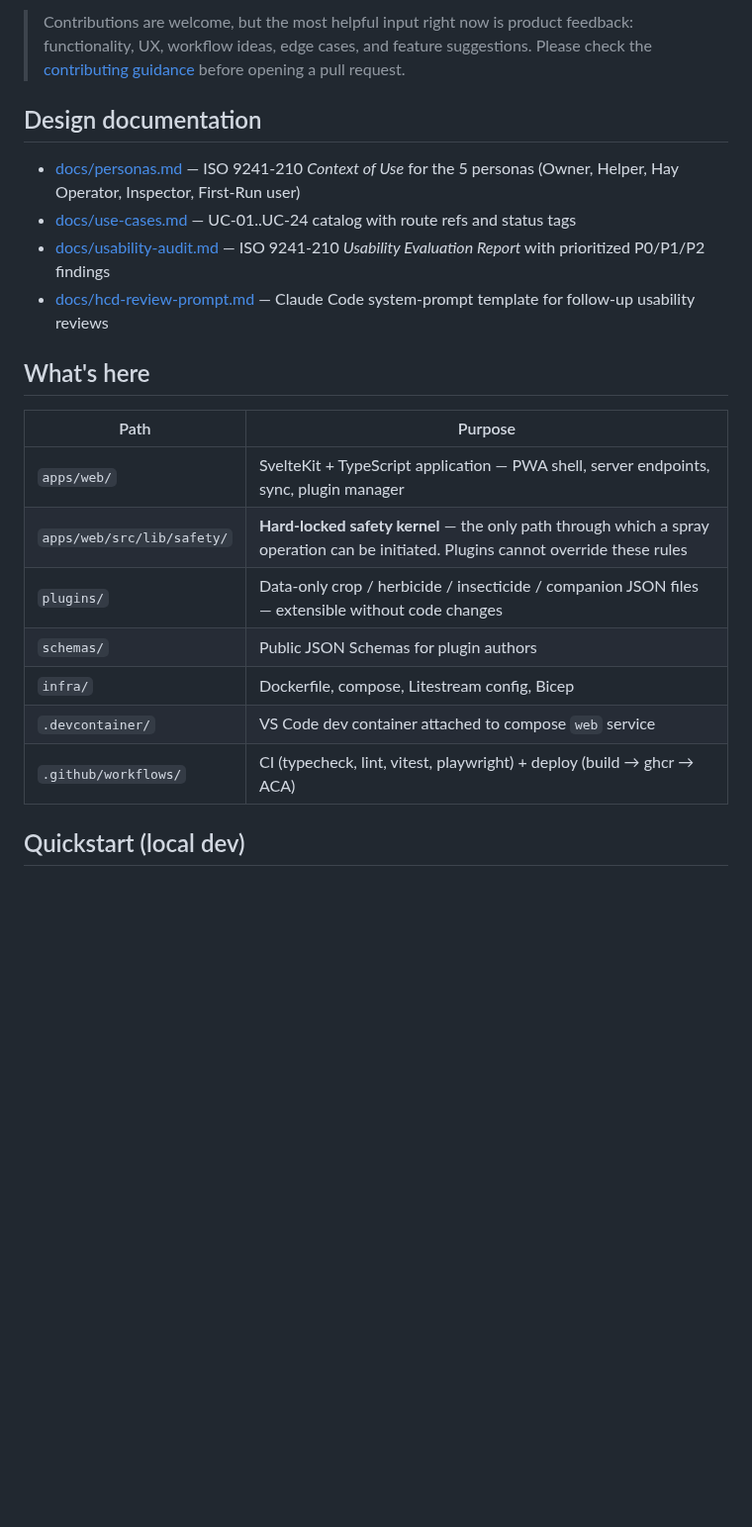
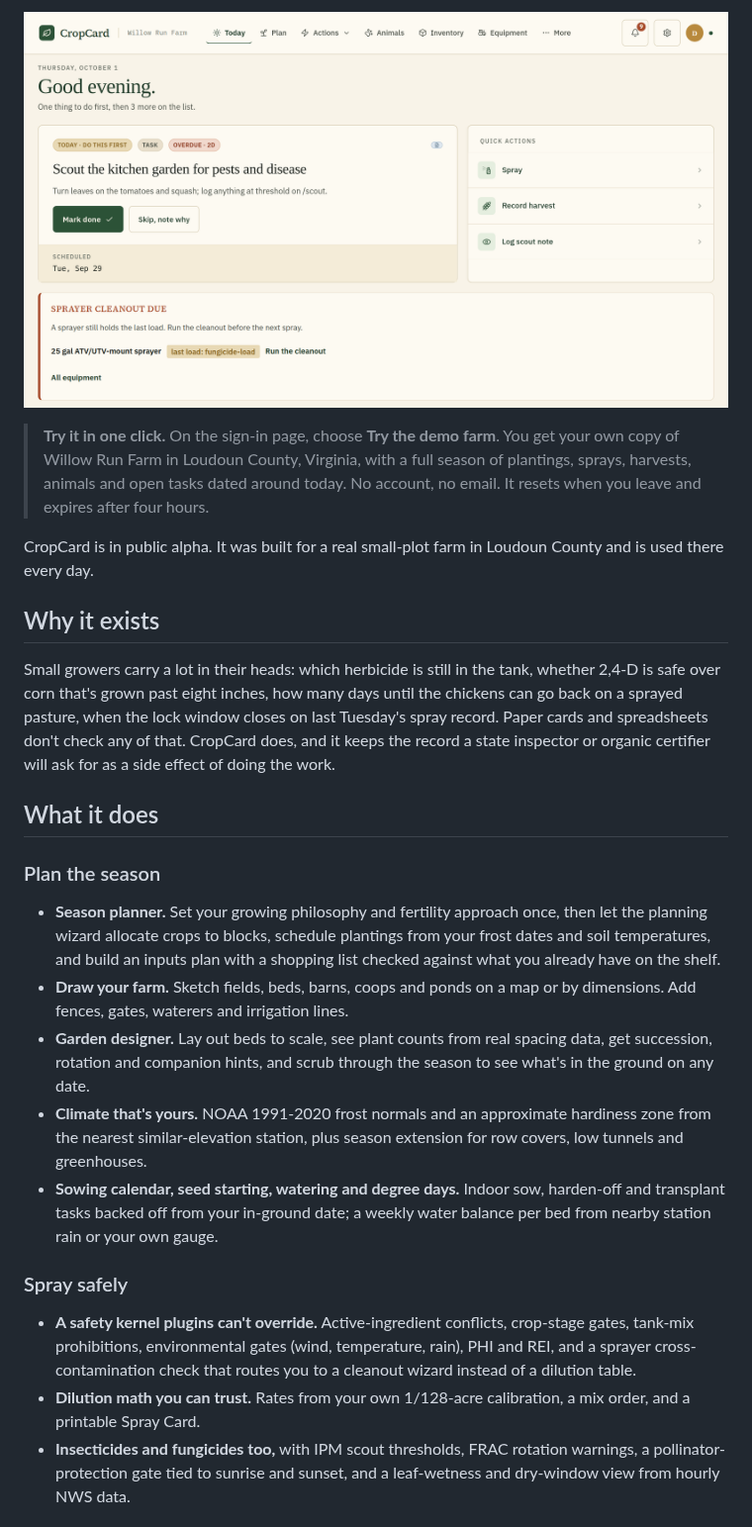
Before and after one commit to mrpeanut01/crop-card, a Markdown page: README.md, the part around one of its changes. Shown at 99% size. GitHub-like rendering; pictures changed too: docs/screenshots/today.png (added); blank space fills up the shorter version.

```diff
--- a/README.md
+++ b/README.md
@@ -8,23 +8,27 @@ Offline-first PWA replacing the paper Field Card for small-plot row crop herbici
 
-> Contributions are welcome, but the most helpful input right now is product feedback: functionality, UX, workflow ideas, edge cases, and feature suggestions. Please check the [contributing guidance](./CONTRIBUTING.md) before opening a pull request.
+[![The Today view on the Willow Run demo farm: the first task to do, quick actions, and a sprayer cleanout alert](./docs/screenshots/today.png)](https://app.cropcard.io)
 
-## Design documentation
+> **Try it in one click.** On the sign-in page, choose **Try the demo farm**. You get your own copy of Willow Run Farm in Loudoun County, Virginia, with a full season of plantings, sprays, harvests, animals and open tasks dated around today. No account, no email. It resets when you leave and expires after four hours.
 
-- [docs/personas.md](./docs/personas.md) — ISO 9241-210 *Context of Use* for the 5 personas (Owner, Helper, Hay Operator, Inspector, First-Run user)
-- [docs/use-cases.md](./docs/use-cases.md) — UC-01..UC-24 catalog with route refs and status tags
-- [docs/usability-audit.md](./docs/usability-audit.md) — ISO 9241-210 *Usability Evaluation Report* with prioritized P0/P1/P2 findings
-- [docs/hcd-review-prompt.md](./docs/hcd-review-prompt.md) — Claude Code system-prompt template for follow-up usability reviews
+CropCard is in public alpha. It was built for a real small-plot farm in Loudoun County and is used there every day.
 
-## What's here
+## Why it exists
 
-| Path | Purpose |
-|------|---------|
-| `apps/web/` | SvelteKit + TypeScript application — PWA shell, server endpoints, sync, plugin manager |
-| `apps/web/src/lib/safety/` | **Hard-locked safety kernel** — the only path through which a spray operation can be initiated. Plugins cannot override these rules |
-| `plugins/` | Data-only crop / herbicide / insecticide / companion JSON files — extensible without code changes |
-| `schemas/` | Public JSON Schemas for plugin authors |
-| `infra/` | Dockerfile, compose, Litestream config, Bicep |
-| `.devcontainer/` | VS Code dev container attached to compose `web` service |
-| `.github/workflows/` | CI (typecheck, lint, vitest, playwright) + deploy (build → ghcr → ACA) |
+Small growers carry a lot in their heads: which herbicide is still in the tank, whether 2,4-D is safe over corn that's grown past eight inches, how many days until the chickens can go back on a sprayed pasture, when the lock window closes on last Tuesday's spray record. Paper cards and spreadsheets don't check any of that. CropCard does, and it keeps the record a state inspector or organic certifier will ask for as a side effect of doing the work.
 
-## Quickstart (local dev)
+## What it does
+
+### Plan the season
+
+- **Season planner.** Set your growing philosophy and fertility approach once, then let the planning wizard allocate crops to blocks, schedule plantings from your frost dates and soil temperatures, and build an inputs plan with a shopping list checked against what you already have on the shelf.
+- **Draw your farm.** Sketch fields, beds, barns, coops and ponds on a map or by dimensions. Add fences, gates, waterers and irrigation lines.
+- **Garden designer.** Lay out beds to scale, see plant counts from real spacing data, get succession, rotation and companion hints, and scrub through the season to see what's in the ground on any date.
+- **Climate that's yours.** NOAA 1991-2020 frost normals and an approximate hardiness zone from the nearest similar-elevation station, plus season extension for row covers, low tunnels and greenhouses.
+- **Sowing calendar, seed starting, watering and degree days.** Indoor sow, harden-off and transplant tasks backed off from your in-ground date; a weekly water balance per bed from nearby station rain or your own gauge.
+
+### Spray safely
+
+- **A safety kernel plugins can't override.** Active-ingredient conflicts, crop-stage gates, tank-mix prohibitions, environmental gates (wind, temperature, rain), PHI and REI, and a sprayer cross-contamination check that routes you to a cleanout wizard instead of a dilution table.
+- **Dilution math you can trust.** Rates from your own 1/128-acre calibration, a mix order, and a printable Spray Card.
+- **Insecticides and fungicides too,** with IPM scout thresholds, FRAC rotation warnings, a pollinator-protection gate tied to sunrise and sunset, and a leaf-wetness and dry-window view from hourly NWS data.
+
```
Also changed, not shown: other parts of README.md (+95 -33 lines).
